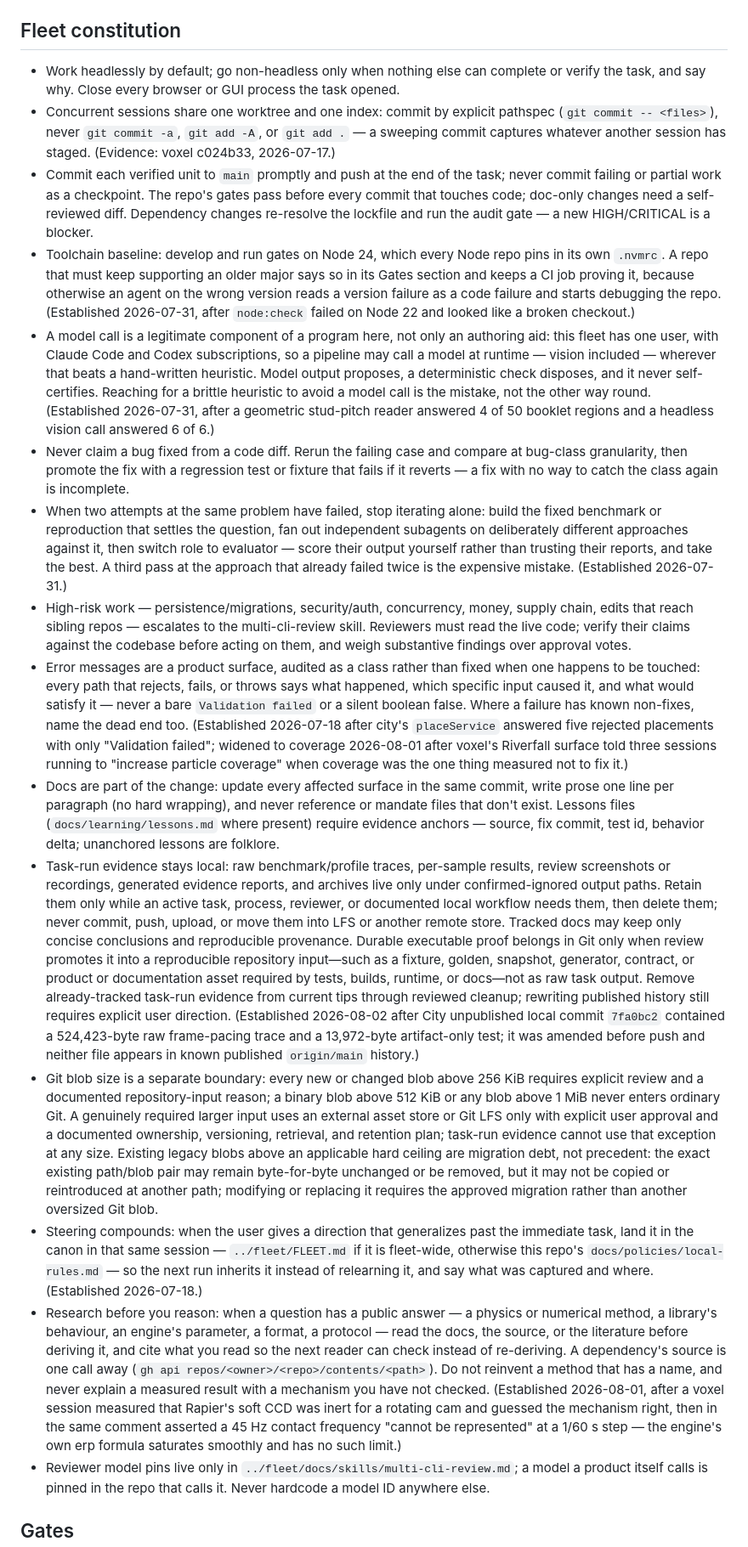
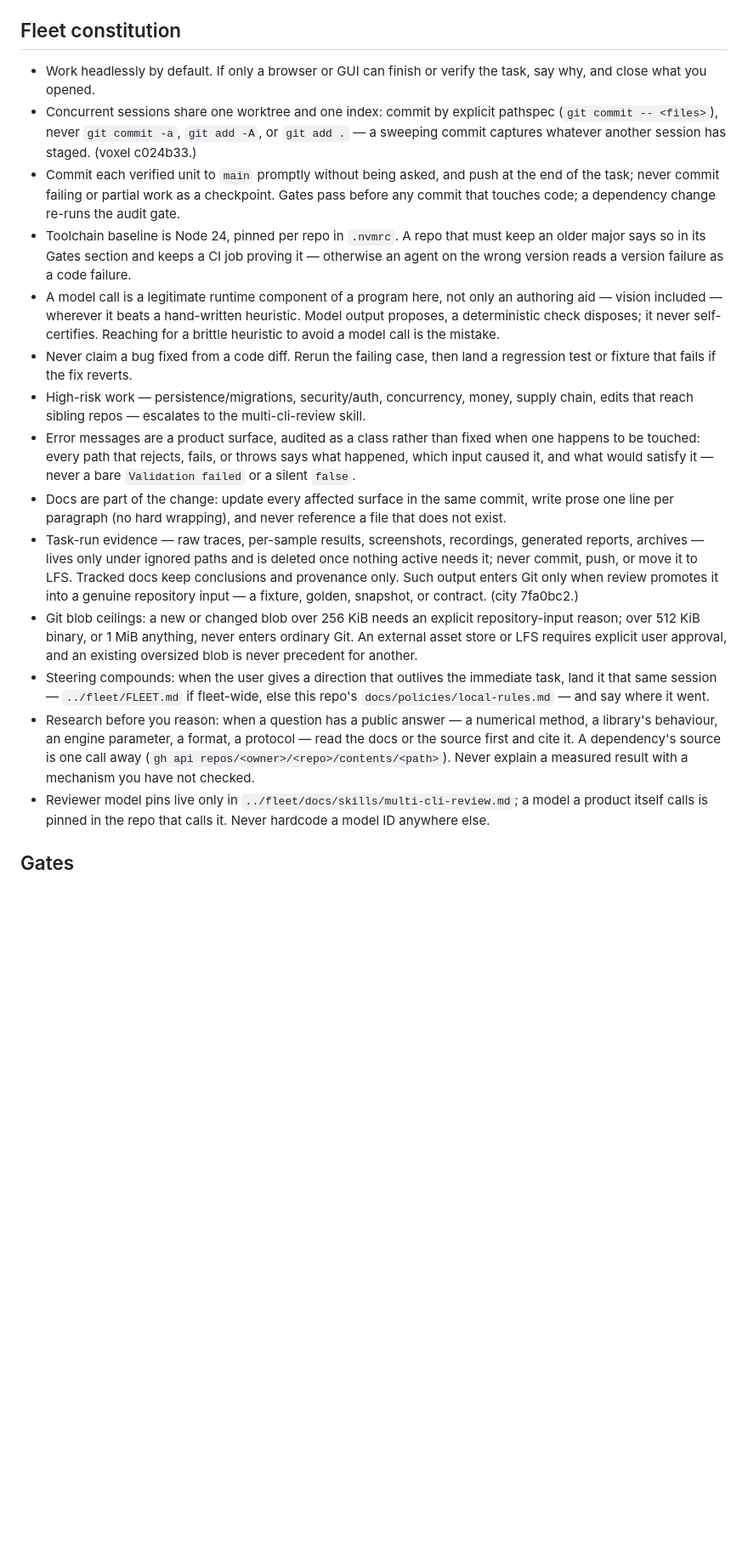
Before and after one commit to yanfengliu/turkey, a Markdown page: AGENTS.md, the part around one of its changes. Shown at 85% size. GitHub-like rendering; blank space fills up the shorter version.

Commit message:
Sync trimmed fleet canon
The fleet constitution was cut from 1,129 words to 578 (fleet a502610);
one orchestration rule was dropped and incident narratives moved to
fleet/FLEET.md history. Generated by `npm run sync-canon -- --apply`;
only the FLEET-CANON block changed.

Co-Authored-By: Claude Opus 5 <noreply@anthropic.com>

```diff
--- a/AGENTS.md
+++ b/AGENTS.md
@@ -9,19 +9,18 @@ An Amazon Mechanical Turk turn-key image-annotation tool in plain JavaScript (wi
 ## Fleet constitution
 
-- Work headlessly by default; go non-headless only when nothing else can complete or verify the task, and say why. Close every browser or GUI process the task opened.
-- Concurrent sessions share one worktree and one index: commit by explicit pathspec (`git commit -- <files>`), never `git commit -a`, `git add -A`, or `git add .` — a sweeping commit captures whatever another session has staged. (Evidence: voxel c024b33, 2026-07-17.)
-- Commit each verified unit to `main` promptly and push at the end of the task; never commit failing or partial work as a checkpoint. The repo's gates pass before every commit that touches code; doc-only changes need a self-reviewed diff. Dependency changes re-resolve the lockfile and run the audit gate — a new HIGH/CRITICAL is a blocker.
-- Toolchain baseline: develop and run gates on Node 24, which every Node repo pins in its own `.nvmrc`. A repo that must keep supporting an older major says so in its Gates section and keeps a CI job proving it, because otherwise an agent on the wrong version reads a version failure as a code failure and starts debugging the repo. (Established 2026-07-31, after `node:check` failed on Node 22 and looked like a broken checkout.)
-- A model call is a legitimate component of a program here, not only an authoring aid: this fleet has one user, with Claude Code and Codex subscriptions, so a pipeline may call a model at runtime — vision included — wherever that beats a hand-written heuristic. Model output proposes, a deterministic check disposes, and it never self-certifies. Reaching for a brittle heuristic to avoid a model call is the mistake, not the other way round. (Established 2026-07-31, after a geometric stud-pitch reader answered 4 of 50 booklet regions and a headless vision call answered 6 of 6.)
-- Never claim a bug fixed from a code diff. Rerun the failing case and compare at bug-class granularity, then promote the fix with a regression test or fixture that fails if it reverts — a fix with no way to catch the class again is incomplete.
-- When two attempts at the same problem have failed, stop iterating alone: build the fixed benchmark or reproduction that settles the question, fan out independent subagents on deliberately different approaches against it, then switch role to evaluator — score their output yourself rather than trusting their reports, and take the best. A third pass at the approach that already failed twice is the expensive mistake. (Established 2026-07-31.)
-- High-risk work — persistence/migrations, security/auth, concurrency, money, supply chain, edits that reach sibling repos — escalates to the multi-cli-review skill. Reviewers must read the live code; verify their claims against the codebase before acting on them, and weigh substantive findings over approval votes.
-- Error messages are a product surface, audited as a class rather than fixed when one happens to be touched: every path that rejects, fails, or throws says what happened, which specific input caused it, and what would satisfy it — never a bare `Validation failed` or a silent boolean false. Where a failure has known non-fixes, name the dead end too. (Established 2026-07-18 after city's `placeService` answered five rejected placements with only "Validation failed"; widened to coverage 2026-08-01 after voxel's Riverfall surface told three sessions running to "increase particle coverage" when coverage was the one thing measured not to fix it.)
-- Docs are part of the change: update every affected surface in the same commit, write prose one line per paragraph (no hard wrapping), and never reference or mandate files that don't exist. Lessons files (`docs/learning/lessons.md` where present) require evidence anchors — source, fix commit, test id, behavior delta; unanchored lessons are folklore.
-- Task-run evidence stays local: raw benchmark/profile traces, per-sample results, review screenshots or recordings, generated evidence reports, and archives live only under confirmed-ignored output paths. Retain them only while an active task, process, reviewer, or documented local workflow needs them, then delete them; never commit, push, upload, or move them into LFS or another remote store. Tracked docs may keep only concise conclusions and reproducible provenance. Durable executable proof belongs in Git only when review promotes it into a reproducible repository input—such as a fixture, golden, snapshot, generator, contract, or product or documentation asset required by tests, builds, runtime, or docs—not as raw task output. Remove already-tracked task-run evidence from current tips through reviewed cleanup; rewriting published history still requires explicit user direction. (Established 2026-08-02 after City unpublished local commit `7fa0bc2` contained a 524,423-byte raw frame-pacing trace and a 13,972-byte artifact-only test; it was amended before push and neither file appears in known published `origin/main` history.)
-- Git blob size is a separate boundary: every new or changed blob above 256 KiB requires explicit review and a documented repository-input reason; a binary blob above 512 KiB or any blob above 1 MiB never enters ordinary Git. A genuinely required larger input uses an external asset store or Git LFS only with explicit user approval and a documented ownership, versioning, retrieval, and retention plan; task-run evidence cannot use that exception at any size. Existing legacy blobs above an applicable hard ceiling are migration debt, not precedent: the exact existing path/blob pair may remain byte-for-byte unchanged or be removed, but it may not be copied or reintroduced at another path; modifying or replacing it requires the approved migration rather than another oversized Git blob.
-- Steering compounds: when the user gives a direction that generalizes past the immediate task, land it in the canon in that same session — `../fleet/FLEET.md` if it is fleet-wide, otherwise this repo's `docs/policies/local-rules.md` — so the next run inherits it instead of relearning it, and say what was captured and where. (Established 2026-07-18.)
-- Research before you reason: when a question has a public answer — a physics or numerical method, a library's behaviour, an engine's parameter, a format, a protocol — read the docs, the source, or the literature before deriving it, and cite what you read so the next reader can check instead of re-deriving. A dependency's source is one call away (`gh api repos/<owner>/<repo>/contents/<path>`). Do not reinvent a method that has a name, and never explain a measured result with a mechanism you have not checked. (Established 2026-08-01, after a voxel session measured that Rapier's soft CCD was inert for a rotating cam and guessed the mechanism right, then in the same comment asserted a 45 Hz contact frequency "cannot be represented" at a 1/60 s step — the engine's own erp formula saturates smoothly and has no such limit.)
+- Work headlessly by default. If only a browser or GUI can finish or verify the task, say why, and close what you opened.
+- Concurrent sessions share one worktree and one index: commit by explicit pathspec (`git commit -- <files>`), never `git commit -a`, `git add -A`, or `git add .` — a sweeping commit captures whatever another session has staged. (voxel c024b33.)
+- Commit each verified unit to `main` promptly without being asked, and push at the end of the task; never commit failing or partial work as a checkpoint. Gates pass before any commit that touches code; a dependency change re-runs the audit gate.
+- Toolchain baseline is Node 24, pinned per repo in `.nvmrc`. A repo that must keep an older major says so in its Gates section and keeps a CI job proving it — otherwise an agent on the wrong version reads a version failure as a code failure.
+- A model call is a legitimate runtime component of a program here, not only an authoring aid — vision included — wherever it beats a hand-written heuristic. Model output proposes, a deterministic check disposes; it never self-certifies. Reaching for a brittle heuristic to avoid a model call is the mistake.
+- Never claim a bug fixed from a code diff. Rerun the failing case, then land a regression test or fixture that fails if the fix reverts.
+- High-risk work — persistence/migrations, security/auth, concurrency, money, supply chain, edits that reach sibling repos — escalates to the multi-cli-review skill.
+- Error messages are a product surface, audited as a class rather than fixed when one happens to be touched: every path that rejects, fails, or throws says what happened, which input caused it, and what would satisfy it — never a bare `Validation failed` or a silent `false`.
+- Docs are part of the change: update every affected surface in the same commit, write prose one line per paragraph (no hard wrapping), and never reference a file that does not exist.
+- Task-run evidence — raw traces, per-sample results, screenshots, recordings, generated reports, archives — lives only under ignored paths and is deleted once nothing active needs it; never commit, push, or move it to LFS. Tracked docs keep conclusions and provenance only. Such output enters Git only when review promotes it into a genuine repository input — a fixture, golden, snapshot, or contract. (city 7fa0bc2.)
+- Git blob ceilings: a new or changed blob over 256 KiB needs an explicit repository-input reason; over 512 KiB binary, or 1 MiB anything, never enters ordinary Git. An external asset store or LFS requires explicit user approval, and an existing oversized blob is never precedent for another.
+- Steering compounds: when the user gives a direction that outlives the immediate task, land it that same session — `../fleet/FLEET.md` if fleet-wide, else this repo's `docs/policies/local-rules.md` — and say where it went.
+- Research before you reason: when a question has a public answer — a numerical method, a library's behaviour, an engine parameter, a format, a protocol — read the docs or the source first and cite it. A dependency's source is one call away (`gh api repos/<owner>/<repo>/contents/<path>`). Never explain a measured result with a mechanism you have not checked.
 - Reviewer model pins live only in `../fleet/docs/skills/multi-cli-review.md`; a model a product itself calls is pinned in the repo that calls it. Never hardcode a model ID anywhere else.
 <!-- FLEET-CANON:END -->
 
```
Also changed, not shown: other parts of AGENTS.md (+1 -1 lines).
